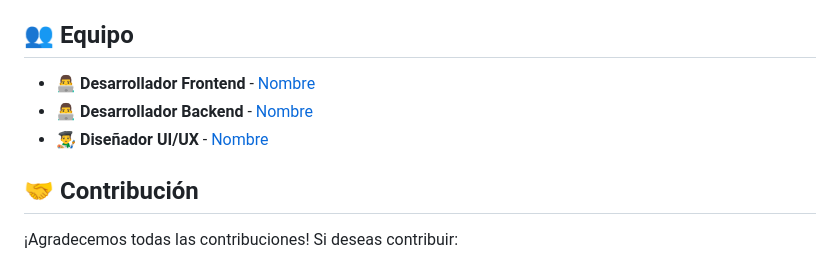
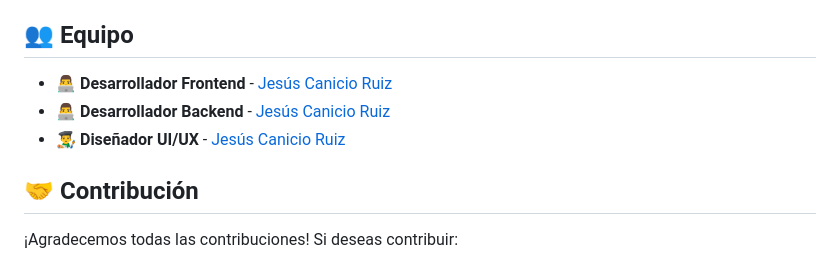
Before and after one commit to JesusCaRu/ProyectoFinal, a Markdown page: README.md, the part around the change. Drawn GitHub-style.

Commit message:
fix: update team member names in README.md
- Changed placeholder names to actual name "Jesús Canicio Ruiz" for the frontend, backend, and UI/UX designer roles in the team section of the README file.

```diff
--- a/README.md
+++ b/README.md
@@ -326,9 +326,9 @@ stockflow/
 
 ## 👥 Equipo
 
-- 👨‍💻 **Desarrollador Frontend** - [Nombre](https://github.com/username)
-- 👨‍💻 **Desarrollador Backend** - [Nombre](https://github.com/username)
-- 👨‍🎨 **Diseñador UI/UX** - [Nombre](https://github.com/username)
+- 👨‍💻 **Desarrollador Frontend** - [Jesús Canicio Ruiz](https://github.com/username)
+- 👨‍💻 **Desarrollador Backend** - [Jesús Canicio Ruiz](https://github.com/username)
+- 👨‍🎨 **Diseñador UI/UX** - [Jesús Canicio Ruiz](https://github.com/username)
 
 ## 🤝 Contribución
 
```
